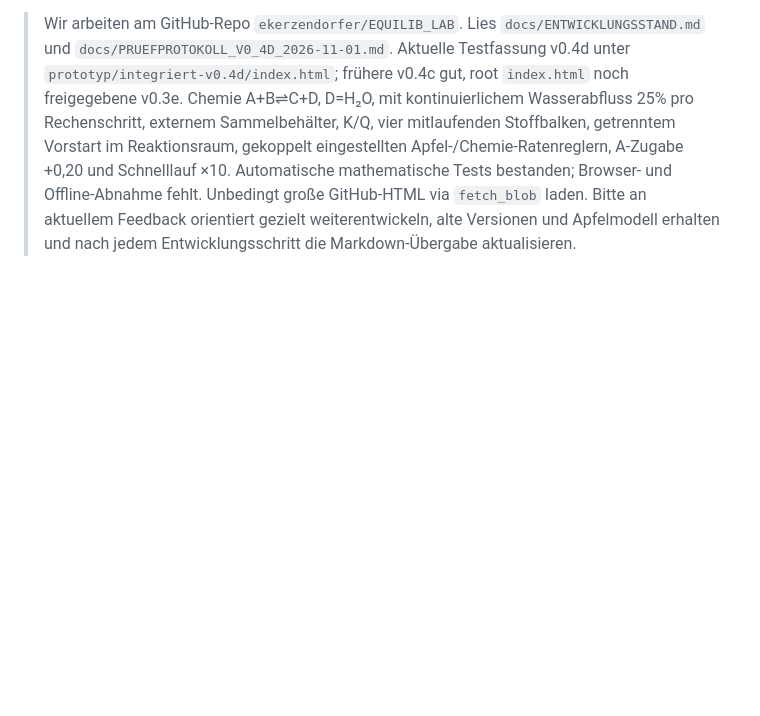
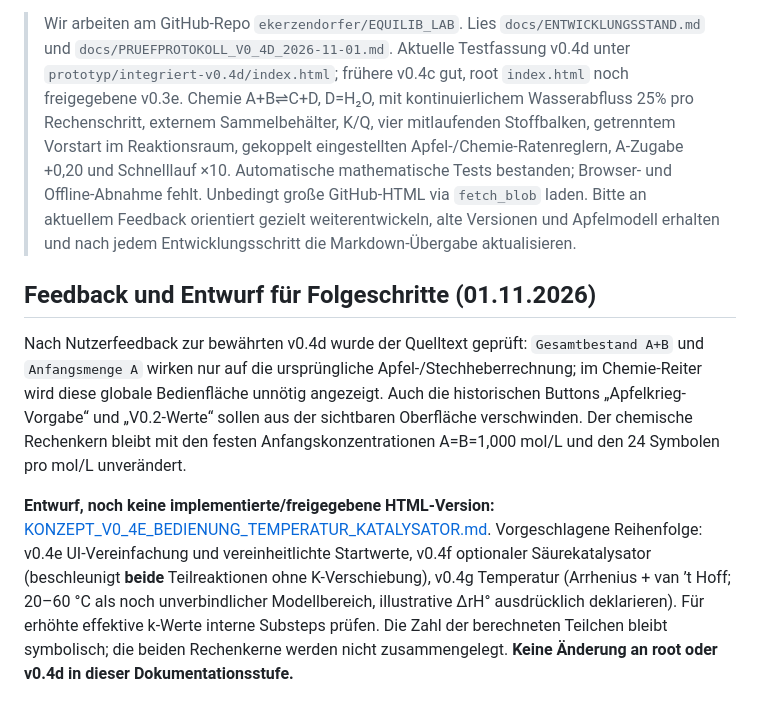
Before and after one commit to ekerzendorfer/EQUILIB_LAB, a Markdown page: docs/ENTWICKLUNGSSTAND.md, the part around the change. Drawn GitHub-style; blank space fills up the shorter version.

Commit message:
docs: Entwicklerstand mit v0.4e–g-Konzept und Nutzerfeedback fortschreiben

```diff
--- a/docs/ENTWICKLUNGSSTAND.md
+++ b/docs/ENTWICKLUNGSSTAND.md
@@ -75,3 +75,9 @@ HTML ist ca. 2,6 MB groß. `mcp__GitHub__fetch_file` kann für solche großen Da
 ## Fortsetzungsprompt (direkt in neuen Chat kopieren)
 
 > Wir arbeiten am GitHub-Repo `ekerzendorfer/EQUILIB_LAB`. Lies `docs/ENTWICKLUNGSSTAND.md` und `docs/PRUEFPROTOKOLL_V0_4D_2026-11-01.md`. Aktuelle Testfassung v0.4d unter `prototyp/integriert-v0.4d/index.html`; frühere v0.4c gut, root `index.html` noch freigegebene v0.3e. Chemie A+B⇌C+D, D=H₂O, mit kontinuierlichem Wasserabfluss 25% pro Rechenschritt, externem Sammelbehälter, K/Q, vier mitlaufenden Stoffbalken, getrenntem Vorstart im Reaktionsraum, gekoppelt eingestellten Apfel-/Chemie-Ratenreglern, A-Zugabe +0,20 und Schnelllauf ×10. Automatische mathematische Tests bestanden; Browser- und Offline-Abnahme fehlt. Unbedingt große GitHub-HTML via `fetch_blob` laden. Bitte an aktuellem Feedback orientiert gezielt weiterentwickeln, alte Versionen und Apfelmodell erhalten und nach jedem Entwicklungsschritt die Markdown-Übergabe aktualisieren.
+
+## Feedback und Entwurf für Folgeschritte (01.11.2026)
+
+Nach Nutzerfeedback zur bewährten v0.4d wurde der Quelltext geprüft: `Gesamtbestand A+B` und `Anfangsmenge A` wirken nur auf die ursprüngliche Apfel-/Stechheberrechnung; im Chemie-Reiter wird diese globale Bedienfläche unnötig angezeigt. Auch die historischen Buttons „Apfelkrieg-Vorgabe“ und „V0.2-Werte“ sollen aus der sichtbaren Oberfläche verschwinden. Der chemische Rechenkern bleibt mit den festen Anfangskonzentrationen A=B=1,000 mol/L und den 24 Symbolen pro mol/L unverändert.
+
+**Entwurf, noch keine implementierte/freigegebene HTML-Version:** [KONZEPT_V0_4E_BEDIENUNG_TEMPERATUR_KATALYSATOR.md](KONZEPT_V0_4E_BEDIENUNG_TEMPERATUR_KATALYSATOR.md). Vorgeschlagene Reihenfolge: v0.4e UI-Vereinfachung und vereinheitlichte Startwerte, v0.4f optionaler Säurekatalysator (beschleunigt **beide** Teilreaktionen ohne K-Verschiebung), v0.4g Temperatur (Arrhenius + van ’t Hoff; 20–60 °C als noch unverbindlicher Modellbereich, illustrative ΔrH° ausdrücklich deklarieren). Für erhöhte effektive k-Werte interne Substeps prüfen. Die Zahl der berechneten Teilchen bleibt symbolisch; die beiden Rechenkerne werden nicht zusammengelegt. **Keine Änderung an root oder v0.4d in dieser Dokumentationsstufe.**
```
